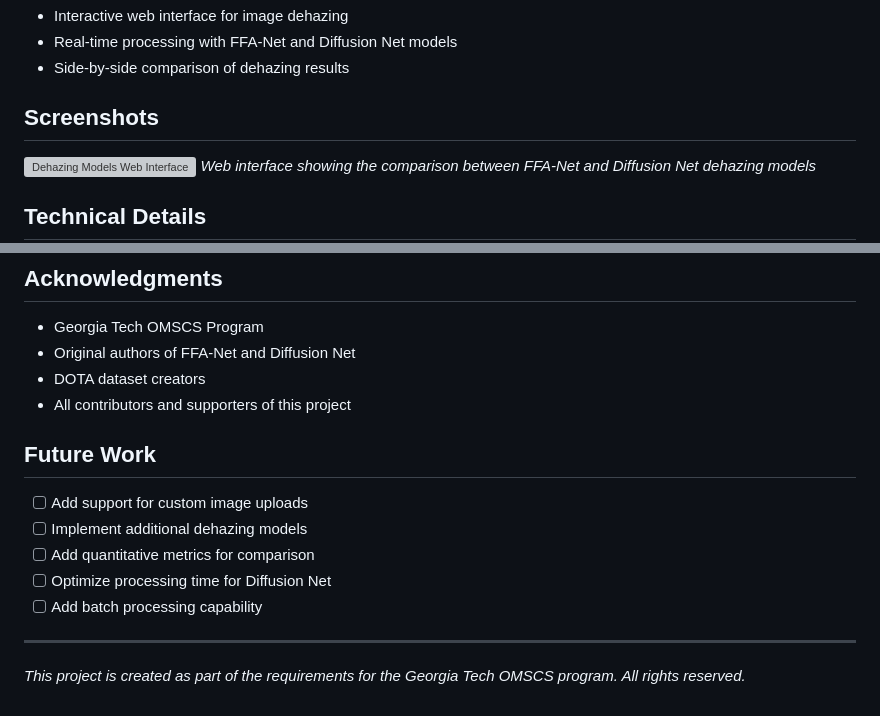
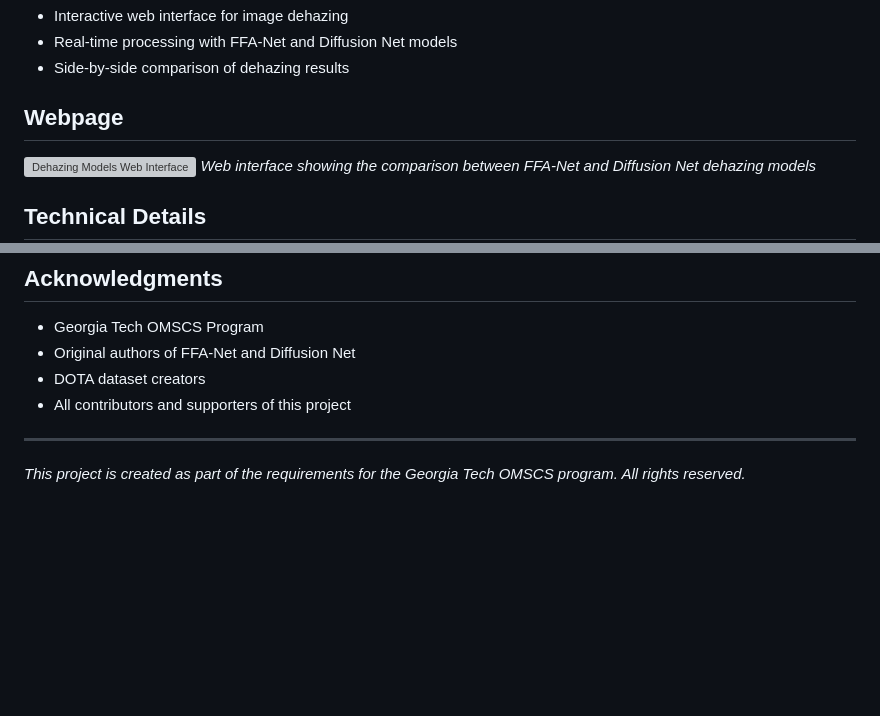
Before and after one commit to jiayang97/dehazing-models-comparison, a Markdown page: README.md, 2 parts joined by grey strips. GitHub-like rendering; blank space fills up the shorter version; grey boxes are pictures that could not be loaded.

```diff
--- a/README.md
+++ b/README.md
@@ -10,7 +10,7 @@ This web-based comparison tool implements two image dehazing models used in the
 - Real-time processing with FFA-Net and Diffusion Net models
 - Side-by-side comparison of dehazing results
 
-## Screenshots
+## Webpage
 ![Dehazing Models Web Interface](static/dehazing_models_webpage.png)
 *Web interface showing the comparison between FFA-Net and Diffusion Net dehazing models*
 
@@ -80,12 +80,5 @@ This project is part of my academic work at Georgia Tech. Please respect the lic
 - DOTA dataset creators
 - All contributors and supporters of this project
 
-## Future Work
-- [ ] Add support for custom image uploads
-- [ ] Implement additional dehazing models
-- [ ] Add quantitative metrics for comparison
-- [ ] Optimize processing time for Diffusion Net
-- [ ] Add batch processing capability
-
 ---
 *This project is created as part of the requirements for the Georgia Tech OMSCS program. All rights reserved.*
```
